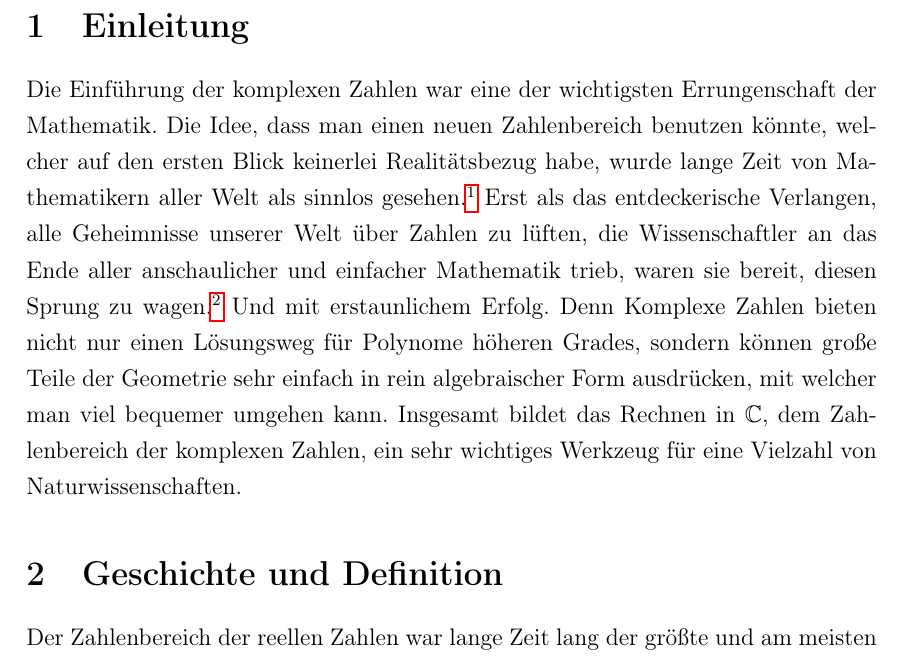
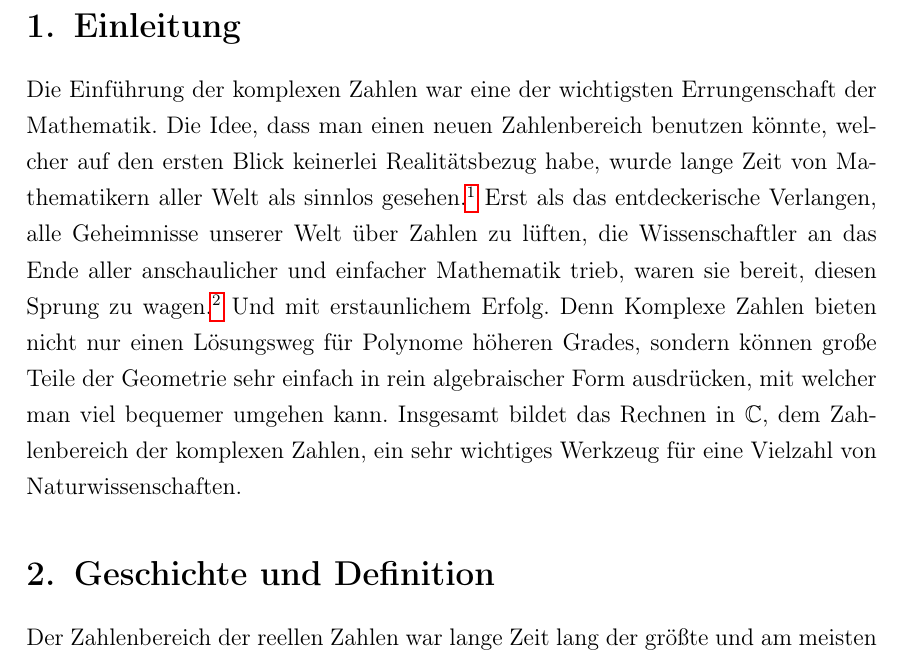
Before and after one commit to jcazacov/Seminararbeit_2020, a LaTeX document (Seminararbeit.tex): part of page 3 of 17, cut so that both start at the same text. Compiled offline with pdfLaTeX.

Commit message:
Akzeptabel

```diff
--- a/Seminararbeit.tex
+++ b/Seminararbeit.tex
@@ -4,6 +4,10 @@
 \usepackage[T2A]{fontenc}			% Kodierung
 \usepackage[utf8]{inputenc}			% Kodierung Ursprungstext
 \usepackage[ngerman]{babel}	% Sprache
+
+\usepackage{misccorr} % Punkte in den Kapiteln
+\usepackage{tocloft} % Punkt im Inhaltsverzeichniss
+%\renewcommand{\cftsecaftersnum}{.}
 
 \usepackage{hyperref} %Internet URLs
 
```
